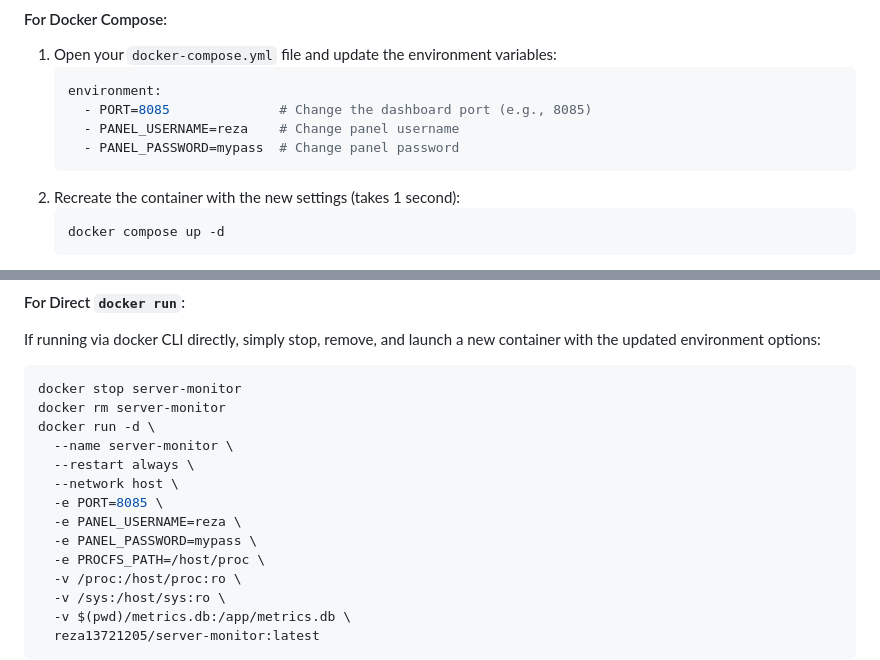
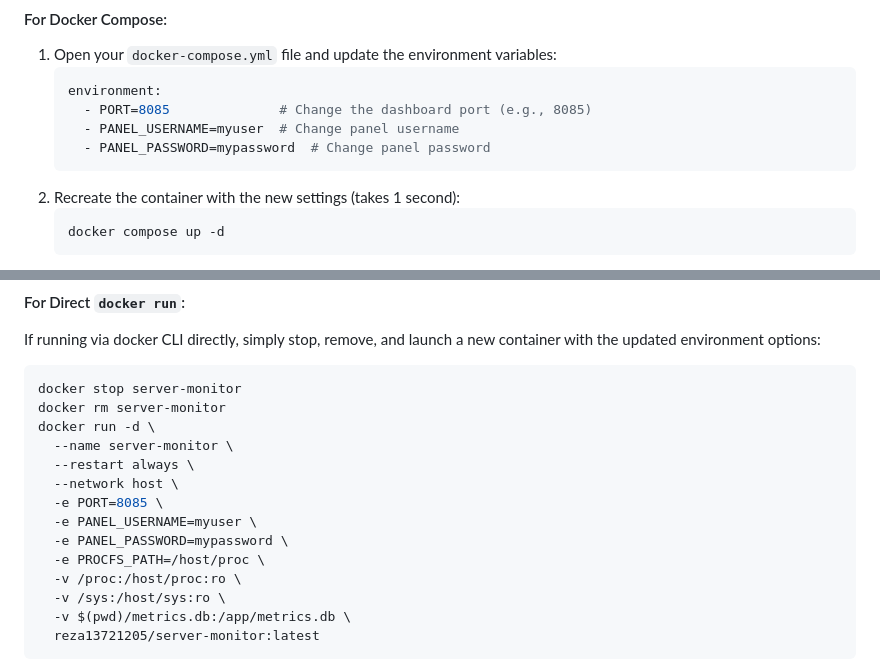
Before and after one commit to morezaGeek/Server-Monitor, a Markdown page: README.md, 2 parts joined by grey strips. Rendered like a GitHub page.

````diff
--- a/README.md
+++ b/README.md
@@ -103,8 +103,8 @@ You do **not** need to rebuild the Docker image to change the dashboard's port o
    ```yaml
    environment:
      - PORT=8085              # Change the dashboard port (e.g., 8085)
-     - PANEL_USERNAME=reza    # Change panel username
-     - PANEL_PASSWORD=mypass  # Change panel password
+     - PANEL_USERNAME=myuser  # Change panel username
+     - PANEL_PASSWORD=mypassword  # Change panel password
    ```
 2. Recreate the container with the new settings (takes 1 second):
    ```bash
@@ -121,8 +121,8 @@ docker run -d \
   --restart always \
   --network host \
   -e PORT=8085 \
-  -e PANEL_USERNAME=reza \
-  -e PANEL_PASSWORD=mypass \
+  -e PANEL_USERNAME=myuser \
+  -e PANEL_PASSWORD=mypassword \
   -e PROCFS_PATH=/host/proc \
   -v /proc:/host/proc:ro \
   -v /sys:/host/sys:ro \
````
